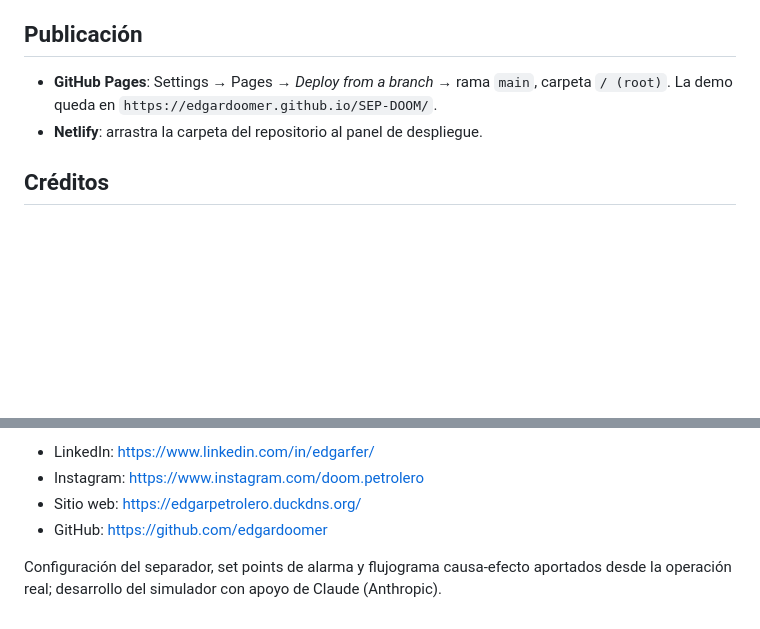
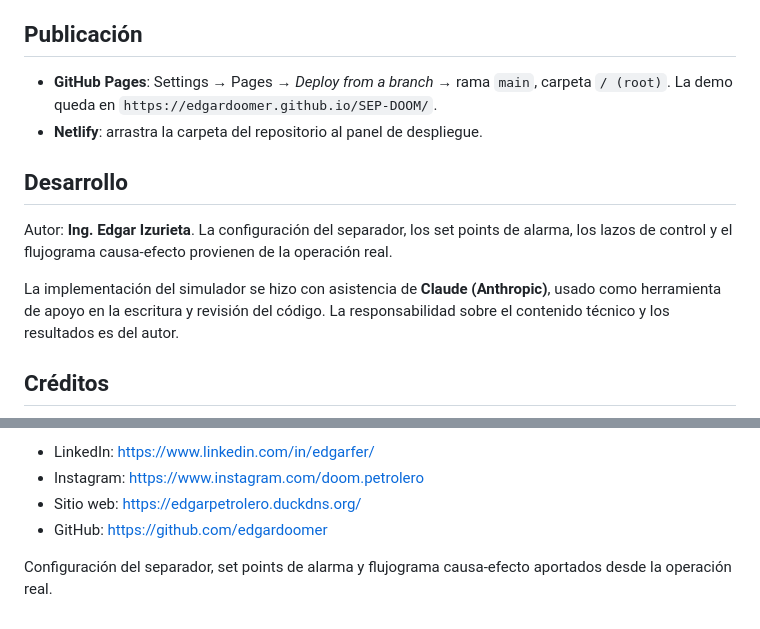
Before and after one commit to edgardoomer/SEP-DOOM, a Markdown page: README.md, 2 parts joined by grey strips. Drawn GitHub-style; blank space fills up the shorter version.

Commit message:
Añadir sección de Desarrollo al README

```diff
--- a/README.md
+++ b/README.md
@@ -135,6 +135,17 @@ No hay dependencias. Las tipografías (Barlow Condensed, IBM Plex Sans y IBM Ple
 - **GitHub Pages**: Settings → Pages → *Deploy from a branch* → rama `main`, carpeta `/ (root)`. La demo queda en `https://edgardoomer.github.io/SEP-DOOM/`.
 - **Netlify**: arrastra la carpeta del repositorio al panel de despliegue.
 
+## Desarrollo
+
+Autor: **Ing. Edgar Izurieta**. La configuración del separador, los set points
+de alarma, los lazos de control y el flujograma causa-efecto provienen de la
+operación real.
+
+La implementación del simulador se hizo con asistencia de **Claude
+(Anthropic)**, usado como herramienta de apoyo en la escritura y revisión del
+código. La responsabilidad sobre el contenido técnico y los resultados es del
+autor.
+
 ## Créditos
 
 <p align="center"><img src="creditos/logo_petrodoom.png" alt="PetroDoom — Doom Slayer Unit" width="320"></p>
@@ -146,4 +157,4 @@ No hay dependencias. Las tipografías (Barlow Condensed, IBM Plex Sans y IBM Ple
 - Sitio web: <https://edgarpetrolero.duckdns.org/>
 - GitHub: <https://github.com/edgardoomer>
 
-Configuración del separador, set points de alarma y flujograma causa-efecto aportados desde la operación real; desarrollo del simulador con apoyo de Claude (Anthropic).
+Configuración del separador, set points de alarma y flujograma causa-efecto aportados desde la operación real.
```
